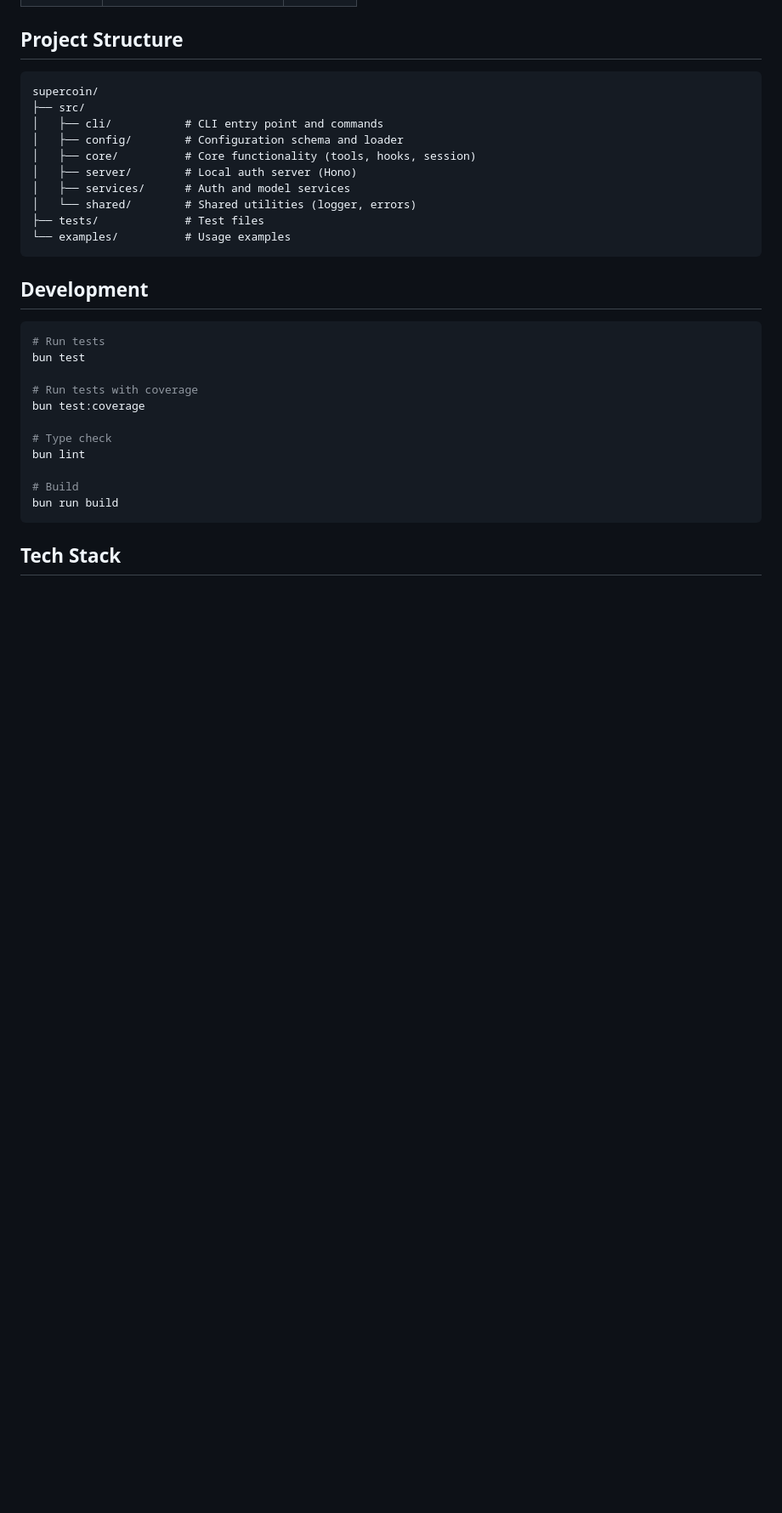
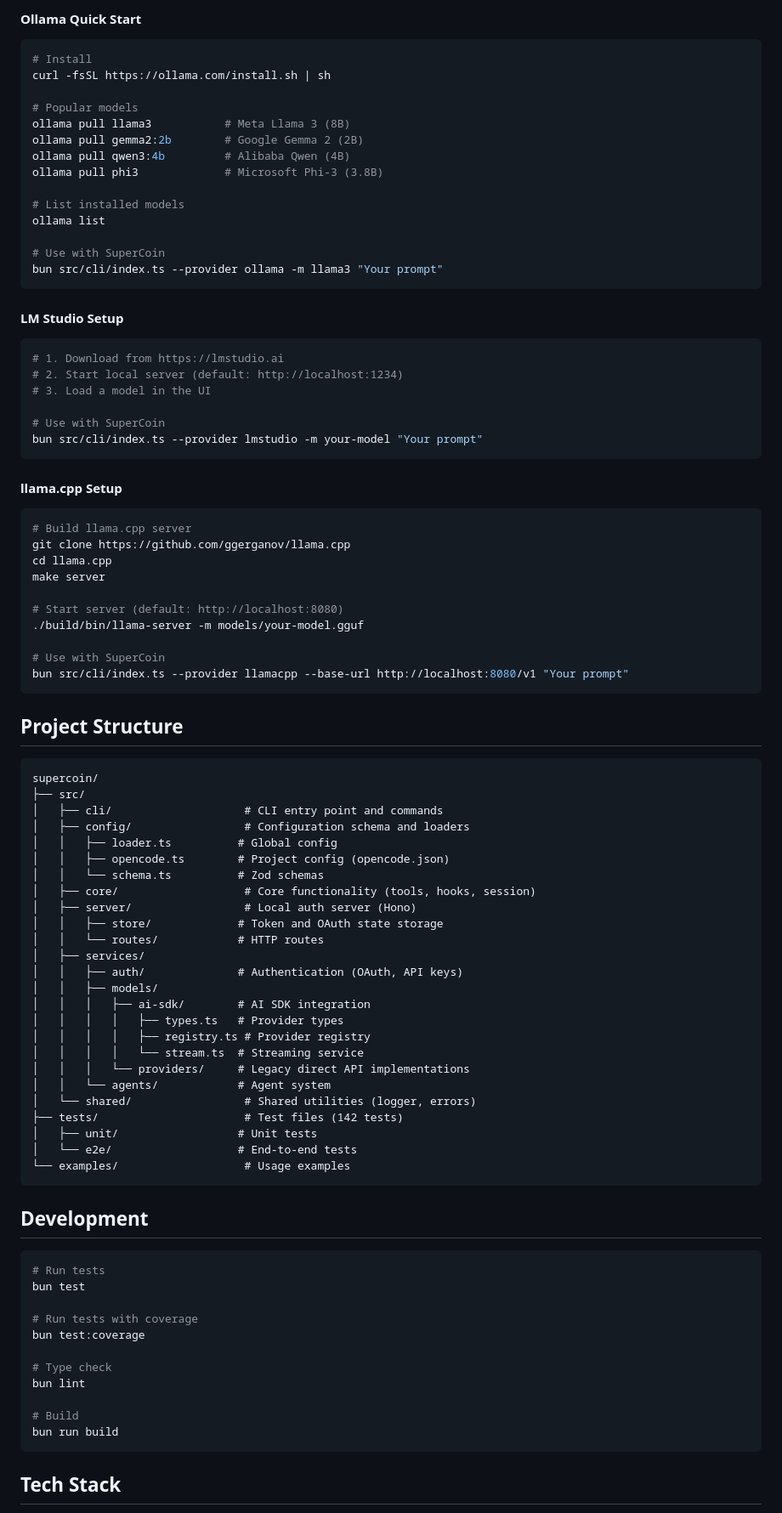
Before and after one commit to JEO-tech-ai/supercode, a Markdown page: supercoin/README.md, the part around one of its changes. Shown at 85% size. Rendered like a GitHub page; blank space fills up the shorter version.

````diff
--- a/supercoin/README.md
+++ b/supercoin/README.md
@@ -196,17 +310,76 @@ parallel_agents = true
+#### Ollama Quick Start
+
+```bash
+# Install
+curl -fsSL https://ollama.com/install.sh | sh
+
+# Popular models
+ollama pull llama3           # Meta Llama 3 (8B)
+ollama pull gemma2:2b        # Google Gemma 2 (2B)
+ollama pull qwen3:4b         # Alibaba Qwen (4B)
+ollama pull phi3             # Microsoft Phi-3 (3.8B)
+
+# List installed models
+ollama list
+
+# Use with SuperCoin
+bun src/cli/index.ts --provider ollama -m llama3 "Your prompt"
+```
+
+#### LM Studio Setup
+
+```bash
+# 1. Download from https://lmstudio.ai
+# 2. Start local server (default: http://localhost:1234)
+# 3. Load a model in the UI
+
+# Use with SuperCoin
+bun src/cli/index.ts --provider lmstudio -m your-model "Your prompt"
+```
+
+#### llama.cpp Setup
+
+```bash
+# Build llama.cpp server
+git clone https://github.com/ggerganov/llama.cpp
+cd llama.cpp
+make server
+
+# Start server (default: http://localhost:8080)
+./build/bin/llama-server -m models/your-model.gguf
+
+# Use with SuperCoin
+bun src/cli/index.ts --provider llamacpp --base-url http://localhost:8080/v1 "Your prompt"
+```
 
 ## Project Structure
 
 ```
 supercoin/
 ├── src/
-│   ├── cli/           # CLI entry point and commands
-│   ├── config/        # Configuration schema and loader
-│   ├── core/          # Core functionality (tools, hooks, session)
-│   ├── server/        # Local auth server (Hono)
-│   ├── services/      # Auth and model services
-│   └── shared/        # Shared utilities (logger, errors)
-├── tests/             # Test files
-└── examples/          # Usage examples
+│   ├── cli/                    # CLI entry point and commands
+│   ├── config/                 # Configuration schema and loaders
+│   │   ├── loader.ts          # Global config
+│   │   ├── opencode.ts        # Project config (opencode.json)
+│   │   └── schema.ts          # Zod schemas
+│   ├── core/                   # Core functionality (tools, hooks, session)
+│   ├── server/                 # Local auth server (Hono)
+│   │   ├── store/             # Token and OAuth state storage
+│   │   └── routes/            # HTTP routes
+│   ├── services/
+│   │   ├── auth/              # Authentication (OAuth, API keys)
+│   │   ├── models/
+│   │   │   ├── ai-sdk/        # AI SDK integration
+│   │   │   │   ├── types.ts   # Provider types
+│   │   │   │   ├── registry.ts # Provider registry
+│   │   │   │   └── stream.ts  # Streaming service
+│   │   │   └── providers/     # Legacy direct API implementations
+│   │   └── agents/            # Agent system
+│   └── shared/                 # Shared utilities (logger, errors)
+├── tests/                      # Test files (142 tests)
+│   ├── unit/                  # Unit tests
+│   └── e2e/                   # End-to-end tests
+└── examples/                   # Usage examples
 ```
 
 ## Development
````
Also changed, not shown: other parts of supercoin/README.md (+165 -40 lines).
